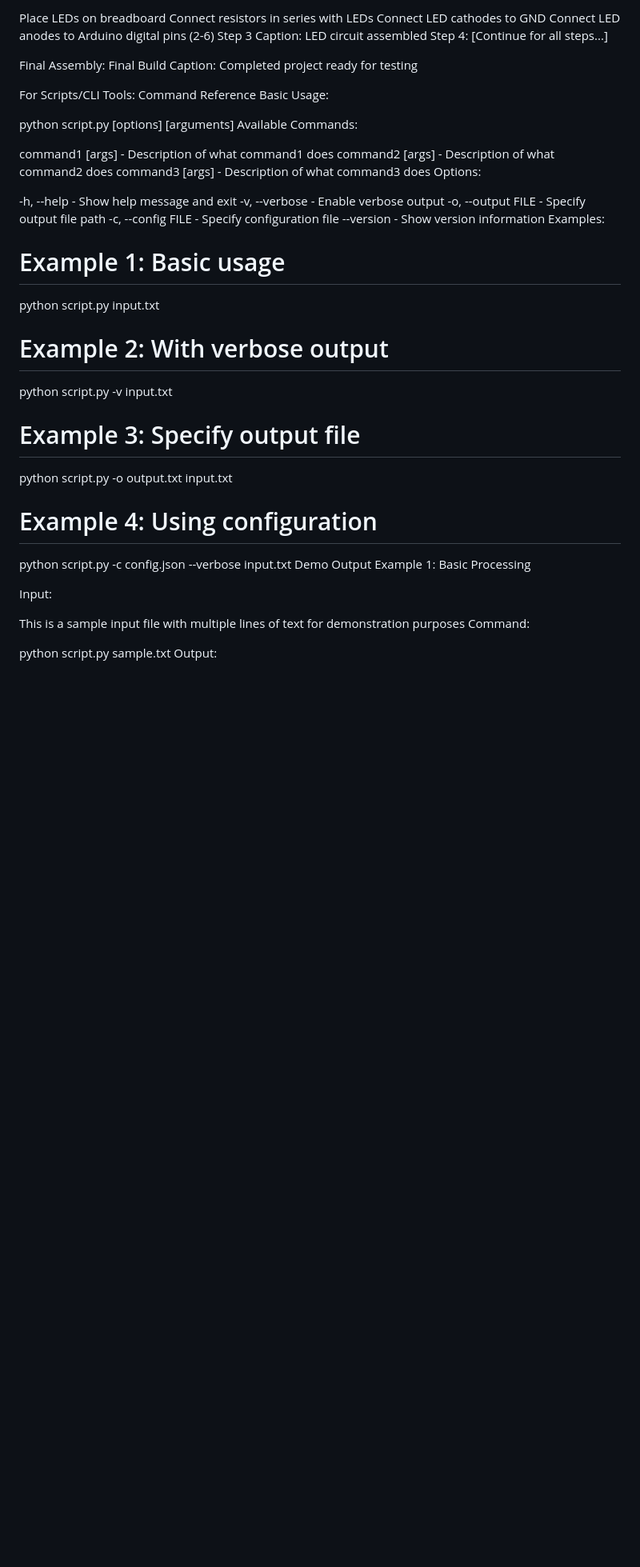
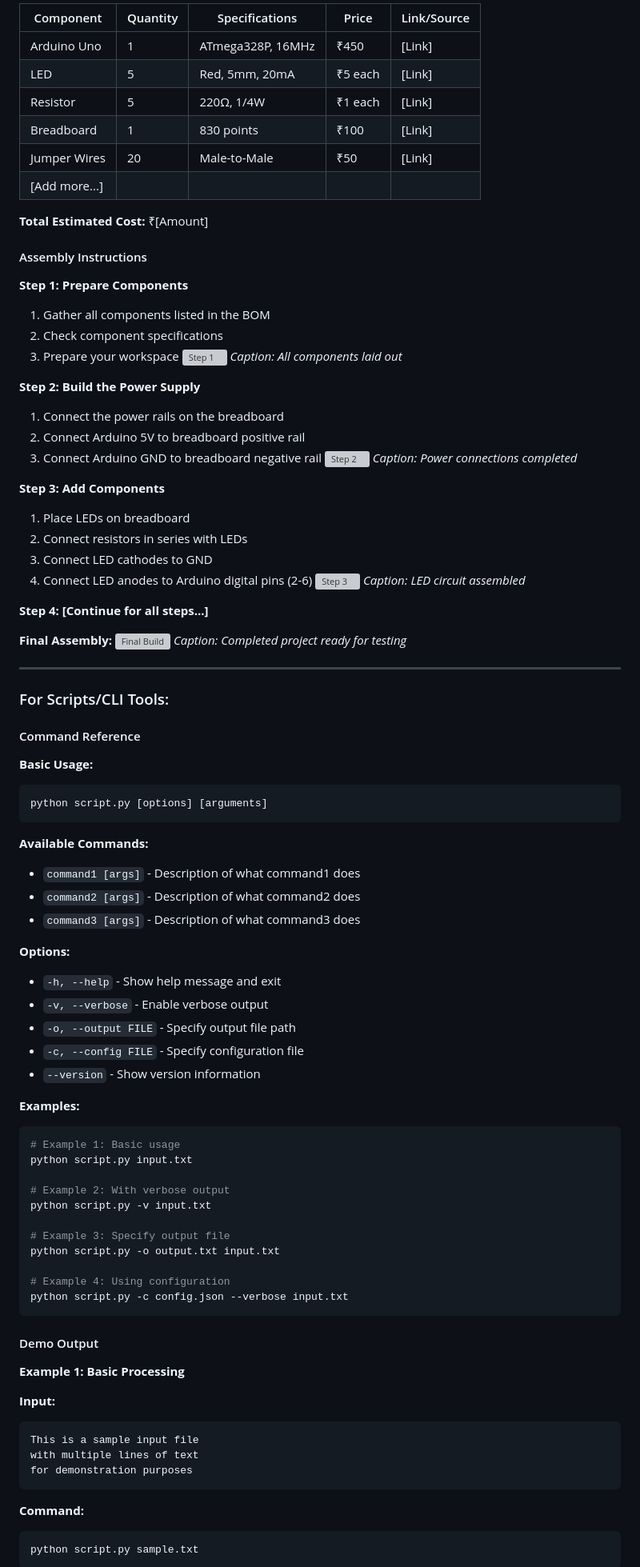
Before and after one commit to Gowri-rkrishna/remiderSystem, a Markdown page: README.md, the part around one of its changes. Shown at 80% size. Rendered like a GitHub page; blank space fills up the shorter version; grey boxes are pictures that could not be loaded.

Commit message:
Update README with structured project details

````diff
--- a/README.md
+++ b/README.md
@@ -172,31 +221,71 @@ Step 3: Add Components
 
-Place LEDs on breadboard
-Connect resistors in series with LEDs
-Connect LED cathodes to GND
-Connect LED anodes to Arduino digital pins (2-6) Step 3 Caption: LED circuit assembled
-Step 4: [Continue for all steps...]
+| Component | Quantity | Specifications | Price | Link/Source |
+|-----------|----------|----------------|-------|-------------|
+| Arduino Uno | 1 | ATmega328P, 16MHz | ₹450 | [Link] |
+| LED | 5 | Red, 5mm, 20mA | ₹5 each | [Link] |
+| Resistor | 5 | 220Ω, 1/4W | ₹1 each | [Link] |
+| Breadboard | 1 | 830 points | ₹100 | [Link] |
+| Jumper Wires | 20 | Male-to-Male | ₹50 | [Link] |
+| [Add more...] | | | | |
 
-Final Assembly: Final Build Caption: Completed project ready for testing
+**Total Estimated Cost:** ₹[Amount]
 
-For Scripts/CLI Tools:
-Command Reference
-Basic Usage:
+#### Assembly Instructions
 
+**Step 1: Prepare Components**
+1. Gather all components listed in the BOM
+2. Check component specifications
+3. Prepare your workspace
+![Step 1](images/assembly-step1.jpg)
+*Caption: All components laid out*
+
+**Step 2: Build the Power Supply**
+1. Connect the power rails on the breadboard
+2. Connect Arduino 5V to breadboard positive rail
+3. Connect Arduino GND to breadboard negative rail
+![Step 2](images/assembly-step2.jpg)
+*Caption: Power connections completed*
+
+**Step 3: Add Components**
+1. Place LEDs on breadboard
+2. Connect resistors in series with LEDs
+3. Connect LED cathodes to GND
+4. Connect LED anodes to Arduino digital pins (2-6)
+![Step 3](images/assembly-step3.jpg)
+*Caption: LED circuit assembled*
+
+**Step 4: [Continue for all steps...]**
+
+**Final Assembly:**
+![Final Build](images/final-build.jpg)
+*Caption: Completed project ready for testing*
+
+---
+
+### For Scripts/CLI Tools:
+
+#### Command Reference
+
+**Basic Usage:**
+```bash
 python script.py [options] [arguments]
-Available Commands:
+```
 
-command1 [args] - Description of what command1 does
-command2 [args] - Description of what command2 does
-command3 [args] - Description of what command3 does
-Options:
+**Available Commands:**
+- `command1 [args]` - Description of what command1 does
+- `command2 [args]` - Description of what command2 does
+- `command3 [args]` - Description of what command3 does
 
--h, --help - Show help message and exit
--v, --verbose - Enable verbose output
--o, --output FILE - Specify output file path
--c, --config FILE - Specify configuration file
---version - Show version information
-Examples:
+**Options:**
+- `-h, --help` - Show help message and exit
+- `-v, --verbose` - Enable verbose output
+- `-o, --output FILE` - Specify output file path
+- `-c, --config FILE` - Specify configuration file
+- `--version` - Show version information
 
+**Examples:**
+
+```bash
 # Example 1: Basic usage
 python script.py input.txt
 
@@ -208,16 +297,21 @@ python script.py -o output.txt input.txt
 
 # Example 4: Using configuration
 python script.py -c config.json --verbose input.txt
-Demo Output
-Example 1: Basic Processing
+```
 
-Input:
+#### Demo Output
 
+**Example 1: Basic Processing**
+
+**Input:**
+```
 This is a sample input file
 with multiple lines of text
 for demonstration purposes
-Command:
+```
 
+**Command:**
+```bash
 python script.py sample.txt
-Output:
+```
 
````
Also changed, not shown: other parts of README.md (+215 -141 lines).
